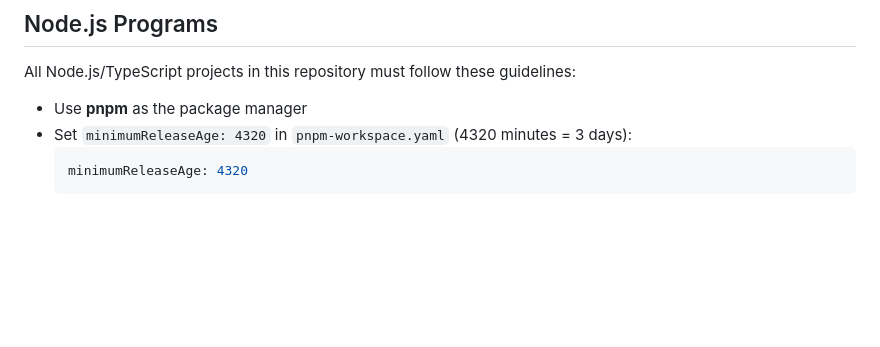
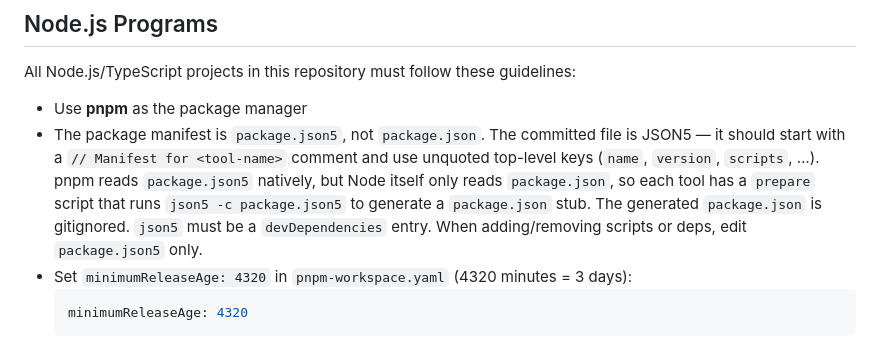
Before and after one commit to skagedal/skagedal-tools, a Markdown page: AGENTS.md, the part around the change. Drawn GitHub-style; blank space fills up the shorter version.

````diff
--- a/AGENTS.md
+++ b/AGENTS.md
@@ -52,6 +52,14 @@ All shell scripts in this repository must follow these guidelines:
 All Node.js/TypeScript projects in this repository must follow these guidelines:
 
 - Use **pnpm** as the package manager
+- The package manifest is `package.json5`, not `package.json`. The committed file
+  is JSON5 — it should start with a `// Manifest for <tool-name>` comment and use
+  unquoted top-level keys (`name`, `version`, `scripts`, …). pnpm reads
+  `package.json5` natively, but Node itself only reads `package.json`, so each
+  tool has a `prepare` script that runs `json5 -c package.json5` to generate a
+  `package.json` stub. The generated `package.json` is gitignored. `json5` must
+  be a `devDependencies` entry. When adding/removing scripts or deps, edit
+  `package.json5` only.
 - Set `minimumReleaseAge: 4320` in `pnpm-workspace.yaml` (4320 minutes = 3 days):
   ```yaml
   minimumReleaseAge: 4320
````
